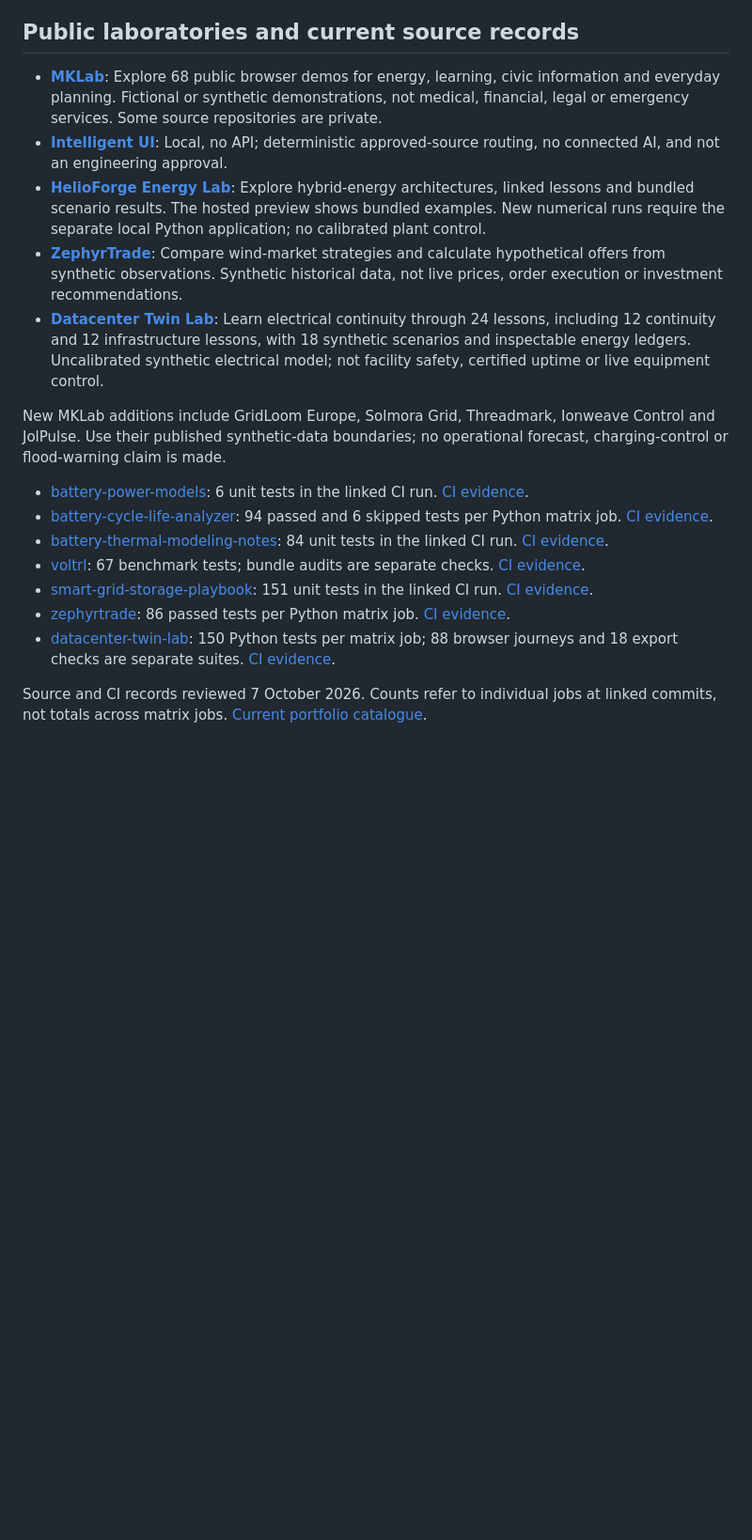
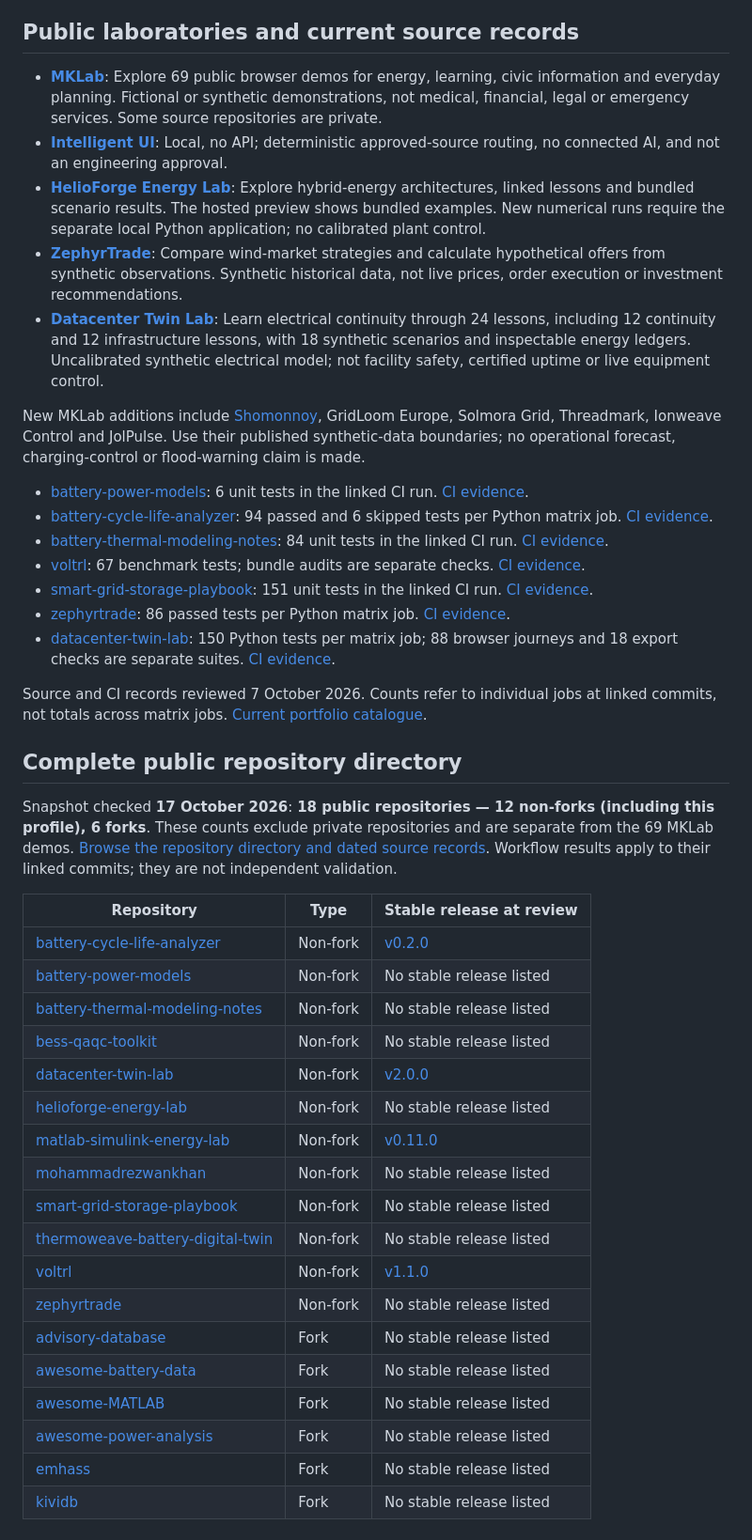
Before and after one commit to mohammadrezwankhan/mohammadrezwankhan, a Markdown page: README.md, the part around one of its changes. Shown at 94% size. Rendered like a GitHub page; blank space fills up the shorter version.

Commit message:
Update public repository inventory, links and contribution status (#25)

```diff
--- a/README.md
+++ b/README.md
@@ -161,13 +166,13 @@ The new source repositories remain private; the public website provides syntheti
 
 ## Public laboratories and current source records
 
-- **[MKLab](https://mklab.co.technology/)**: Explore 68 public browser demos for energy, learning, civic information and everyday planning. Fictional or synthetic demonstrations, not medical, financial, legal or emergency services. Some source repositories are private.
+- **[MKLab](https://mklab.co.technology/)**: Explore 69 public browser demos for energy, learning, civic information and everyday planning. Fictional or synthetic demonstrations, not medical, financial, legal or emergency services. Some source repositories are private.
 - **[Intelligent UI](https://mrkhan.co.technology/#intelligent-ui)**: Local, no API; deterministic approved-source routing, no connected AI, and not an engineering approval.
 - **[HelioForge Energy Lab](https://mkgrid.co.technology/)**: Explore hybrid-energy architectures, linked lessons and bundled scenario results. The hosted preview shows bundled examples. New numerical runs require the separate local Python application; no calibrated plant control.
 - **[ZephyrTrade](https://mktrade.co.business/)**: Compare wind-market strategies and calculate hypothetical offers from synthetic observations. Synthetic historical data, not live prices, order execution or investment recommendations.
 - **[Datacenter Twin Lab](https://khanlab.co.technology/)**: Learn electrical continuity through 24 lessons, including 12 continuity and 12 infrastructure lessons, with 18 synthetic scenarios and inspectable energy ledgers. Uncalibrated synthetic electrical model; not facility safety, certified uptime or live equipment control.
 
-New MKLab additions include GridLoom Europe, Solmora Grid, Threadmark, Ionweave Control and JolPulse. Use their published synthetic-data boundaries; no operational forecast, charging-control or flood-warning claim is made.
+New MKLab additions include [Shomonnoy](https://mklab.co.technology/apps/shomonnoy/), GridLoom Europe, Solmora Grid, Threadmark, Ionweave Control and JolPulse. Use their published synthetic-data boundaries; no operational forecast, charging-control or flood-warning claim is made.
 
 - [battery-power-models](https://github.com/mohammadrezwankhan/battery-power-models/tree/0d8532d478fe7dc5a0da019796cd346786ffdcf0): 6 unit tests in the linked CI run. [CI evidence](https://github.com/mohammadrezwankhan/battery-power-models/actions/runs/35528764843).
 - [battery-cycle-life-analyzer](https://github.com/mohammadrezwankhan/battery-cycle-life-analyzer/tree/65df747ccf1ff0d2427ab8ba321b4c6839d0ad3b): 94 passed and 6 skipped tests per Python matrix job. [CI evidence](https://github.com/mohammadrezwankhan/battery-cycle-life-analyzer/actions/runs/36689059076).
@@ -178,3 +183,29 @@ New MKLab additions include GridLoom Europe, Solmora Grid, Threadmark, Ionweave
 - [datacenter-twin-lab](https://github.com/mohammadrezwankhan/datacenter-twin-lab/tree/a01d0d5c79f53726baa6147ef830a12856d97ad9): 150 Python tests per matrix job; 88 browser journeys and 18 export checks are separate suites. [CI evidence](https://github.com/mohammadrezwankhan/datacenter-twin-lab/actions/runs/37106356093).
 
 Source and CI records reviewed 7 October 2026. Counts refer to individual jobs at linked commits, not totals across matrix jobs. [Current portfolio catalogue](https://mrkhan.co.technology/models/#browser-labs).
+
+
+## Complete public repository directory
+
+Snapshot checked **17 October 2026**: **18 public repositories — 12 non-forks (including this profile), 6 forks**. These counts exclude private repositories and are separate from the 69 MKLab demos. [Browse the repository directory and dated source records](https://mrkhan.co.technology/models/#repository-directory). Workflow results apply to their linked commits; they are not independent validation.
+
+| Repository | Type | Stable release at review |
+|---|---|---|
+| [battery-cycle-life-analyzer](https://github.com/mohammadrezwankhan/battery-cycle-life-analyzer) | Non-fork | [v0.2.0](https://github.com/mohammadrezwankhan/battery-cycle-life-analyzer/releases/tag/v0.2.0) |
+| [battery-power-models](https://github.com/mohammadrezwankhan/battery-power-models) | Non-fork | No stable release listed |
+| [battery-thermal-modeling-notes](https://github.com/mohammadrezwankhan/battery-thermal-modeling-notes) | Non-fork | No stable release listed |
+| [bess-qaqc-toolkit](https://github.com/mohammadrezwankhan/bess-qaqc-toolkit) | Non-fork | No stable release listed |
+| [datacenter-twin-lab](https://github.com/mohammadrezwankhan/datacenter-twin-lab) | Non-fork | [v2.0.0](https://github.com/mohammadrezwankhan/datacenter-twin-lab/releases/tag/v2.0.0) |
+| [helioforge-energy-lab](https://github.com/mohammadrezwankhan/helioforge-energy-lab) | Non-fork | No stable release listed |
+| [matlab-simulink-energy-lab](https://github.com/mohammadrezwankhan/matlab-simulink-energy-lab) | Non-fork | [v0.11.0](https://github.com/mohammadrezwankhan/matlab-simulink-energy-lab/releases/tag/v0.11.0) |
+| [mohammadrezwankhan](https://github.com/mohammadrezwankhan/mohammadrezwankhan) | Non-fork | No stable release listed |
+| [smart-grid-storage-playbook](https://github.com/mohammadrezwankhan/smart-grid-storage-playbook) | Non-fork | No stable release listed |
+| [thermoweave-battery-digital-twin](https://github.com/mohammadrezwankhan/thermoweave-battery-digital-twin) | Non-fork | No stable release listed |
+| [voltrl](https://github.com/mohammadrezwankhan/voltrl) | Non-fork | [v1.1.0](https://github.com/mohammadrezwankhan/voltrl/releases/tag/v1.1.0) |
+| [zephyrtrade](https://github.com/mohammadrezwankhan/zephyrtrade) | Non-fork | No stable release listed |
+| [advisory-database](https://github.com/mohammadrezwankhan/advisory-database) | Fork | No stable release listed |
+| [awesome-battery-data](https://github.com/mohammadrezwankhan/awesome-battery-data) | Fork | No stable release listed |
+| [awesome-MATLAB](https://github.com/mohammadrezwankhan/awesome-MATLAB) | Fork | No stable release listed |
+| [awesome-power-analysis](https://github.com/mohammadrezwankhan/awesome-power-analysis) | Fork | No stable release listed |
+| [emhass](https://github.com/mohammadrezwankhan/emhass) | Fork | No stable release listed |
+| [kividb](https://github.com/mohammadrezwankhan/kividb) | Fork | No stable release listed |
```
Also changed, not shown: other parts of README.md (+8 -3 lines).
